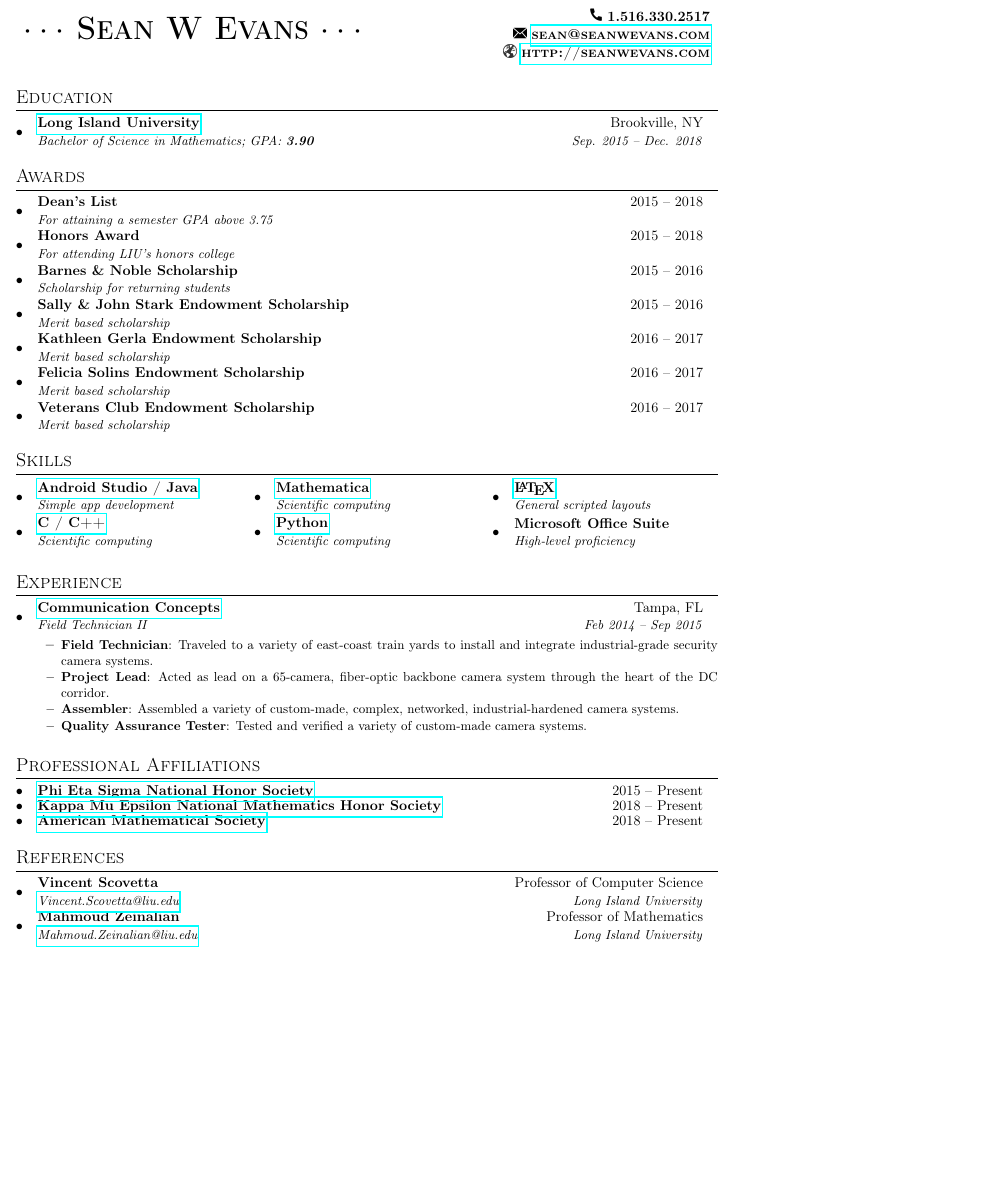
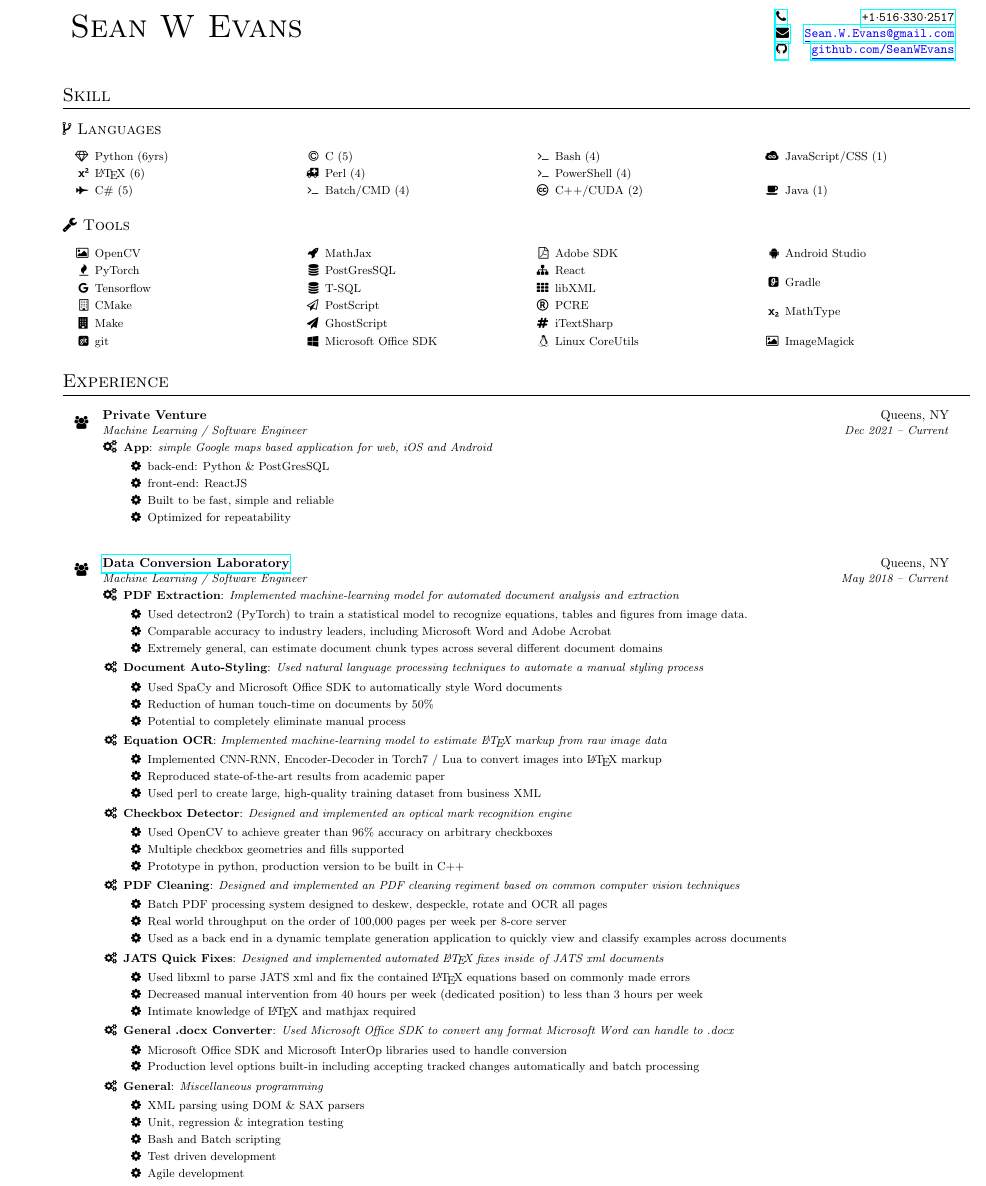
Before and after one commit to seanwevans/CV, a LaTeX CV (cv.tex): part of the page, cut at the place of the change, the shorter picture padded with empty space. Compiled offline with pdfLaTeX.

Commit message:
04-28-2022 update

```diff
--- a/cv.tex
+++ b/cv.tex
@@ -52,118 +51,153 @@
 \begin{table}[]
 	\begin{tabular*}{\textwidth}{c @{\extracolsep{\fill}} r}
-		{\Huge \textbf{\textsc{$\cdot \cdot \cdot$ Sean W Evans $\cdot \cdot \cdot$}}} &
-		\begin{tabular}[r]{@{}r@{}}
-			\includegraphics[scale=0.04]{call.png} \textbf{1.516.330.2517} \\
-			\includegraphics[scale=0.05]{email.png} \href{mailto:sean@seanwevans.com}{\textbf{\textsc{sean@seanwevans.com}}} \\
-			\includegraphics[scale=0.02]{web.png} \href{http://seanwevans.com}{\textbf{\textsc{http://seanwevans.com}}}
+		{\Huge \textsc{Sean W Evans}} &
+		\begin{tabular}[r]{lr}
+			\href{tel:15163302517}{\faPhone} &
+			\href{tel:15163302517}{\textbf{\texttt{+1$\cdot$516$\cdot$330$\cdot$2517}}} \\
+			\href{mailto:Sean.W.Evans@gmail.com}{\faEnvelope} &
+			\href{mailto:Sean.W.Evans@gmail.com}{\textbf{\texttt{\color{blue}\underline {Sean.W.Evans@gmail.com}}}} \\
+			\href{http://github.com/SeanWEvans}{\faGithub} & \href{http://github.com/SeanWEvans}{\textbf{\texttt{\color{blue}\underline{github.com/SeanWEvans}}}}
 		\end{tabular}
 	\end{tabular*}
 \end{table}
 
+% TECHNICAL SKILL SET
+\section{Skill}
+\subsection*{\faCodeFork \ Languages} \vspace{-1em}
+\begin{multicols}{4}
+\small \begin{itemize}
+    \item[\faDiamond] Python (6yrs)
+    \item[\faSuperscript] \LaTeX\ (6)
+    \item[\faFighterJet] C\# (5)
+    \item[\faCopyright] C (5)
+    \item[\faAmbulance] Perl (4)
+    \item[\faTerminal] Batch/CMD (4)
+    \item[\faTerminal] Bash (4)
+    \item[\faTerminal] PowerShell (4)
+    \item[\faCreativeCommons] C++/CUDA (2)
+    \item[\faJsfiddle] JavaScript/CSS (1)
+    \item[\faCoffee ] Java (1)
+\end{itemize}
+\end{multicols}
 
+\subsection*{\faWrench \ Tools} \vspace{-1em}
+\begin{multicols}{4}
+\small \begin{itemize}
+    \item[\faImage] OpenCV
+    \item[\faFire] PyTorch
+    \item[\faGoogle] Tensorflow
+    \item[\faBuildingO] CMake
+    \item[\faBuilding] Make
+    \item[\faGitSquare]git
+    \item[\faRocket] MathJax
+    \item[\faDatabase] PostGresSQL
+    \item[\faDatabase] T-SQL
+    \item[\faPaperPlaneO] PostScript
+    \item[\faPaperPlane] GhostScript
+    \item[\faWindows] Microsoft Office SDK
+    \item[\faFilePdfO] Adobe SDK
+    \item[\faSitemap] React
+    \item[\faTh] libXML
+    \item[\faRegistered] PCRE
+    \item[\faHashtag] iTextSharp
+    \item[\faLinux] Linux CoreUtils
+    \item[\faAndroid] Android Studio
+    \item[\faGlide] Gradle
+    \item[\faSubscript] MathType
+    \item[\faImage] ImageMagick
+\end{itemize}
+\end{multicols}
 
-% ========= EDUCATION ============================
-\section{Education}
-	\begin{itemize}[leftmargin=*]
-		\TwoRowSubheading
-			{\href{http://liu.edu/post}{Long Island University}}{Brookville, NY}
-			{Bachelor of Science in Mathematics;  GPA: \textbf{3.90}}{Sep. 2015 -- Dec. 2018}
+% EXPERIENCE
+\section{Experience}
+\begin{itemize}[label=\faUsers]
+
+    \TwoRowSubheading
+        {Private Venture}{Queens, NY}
+        {Machine Learning / Software Engineer}{Dec 2021 -- Current}
+
+    \begin{itemize}[label=\faGears]
+
+		\ListItem{App}{simple Google maps based application for web, iOS and Android}
+		\begin{itemize}[label=\faGear]
+			\item back-end: Python \& PostGresSQL
+			\item front-end: ReactJS
+			\item Built to be fast, simple and reliable
+			\item Optimized for repeatability
+		\end{itemize}
+
+    \end{itemize}
+
+    \vspace{1em}
+
+	\TwoRowSubheading
+		{\href{http://www.dclab.com}{Data Conversion Laboratory}}{Queens, NY}
+		{Machine Learning / Software Engineer}{May 2018 -- Current}
+
+	\begin{itemize}[label=\faGears]
+
+		\ListItem{PDF Extraction}{Implemented machine-learning model for automated document analysis and extraction}
+		\begin{itemize}[label=\faGear]
+			\item Used detectron2 (PyTorch) to train a statistical model to recognize equations, tables and figures from image data.
+			\item Comparable accuracy to industry leaders, including Microsoft Word and Adobe Acrobat
+			\item Extremely general, can estimate document chunk types across several different document domains
+		\end{itemize}
+
+		\ListItem{Document Auto-Styling}{Used natural language processing techniques to automate a manual styling process}
+		\begin{itemize}[label=\faGear]
+			\item Used SpaCy and Microsoft Office SDK to automatically style Word documents
+			\item Reduction of human touch-time on documents by 50\%
+			\item Potential to completely eliminate manual process
+		\end{itemize}
+
+		\ListItem{Equation OCR}{Implemented machine-learning model to estimate \LaTeX\ markup from raw image data}
+		\begin{itemize}[label=\faGear]
+			\item Implemented CNN-RNN, Encoder-Decoder in Torch7 / Lua to convert images into \LaTeX\ markup
+			\item Reproduced state-of-the-art results from academic paper
+			\item Used perl to create large, high-quality training dataset from business XML
+		\end{itemize}
+
+		\ListItem{Checkbox Detector}{Designed and implemented an optical mark recognition engine}
+		\begin{itemize}[label=\faGear]
+			\item Used OpenCV to achieve greater than 96\% accuracy on arbitrary checkboxes
+			\item Multiple checkbox geometries and fills supported
+			\item Prototype in python, production version to be built in C++
+		\end{itemize}
+
+		\ListItem{PDF Cleaning}{Designed and implemented an PDF cleaning regiment based on common computer vision techniques}
+		\begin{itemize}[label=\faGear]
+			\item Batch PDF processing system designed to deskew, despeckle, rotate and OCR all pages
+			\item Real world throughput on the order of 100,000 pages per week per 8-core server
+			\item Used as a back end in a dynamic template generation application to quickly view and classify examples across documents
+		\end{itemize}
+
+		\ListItem{JATS Quick Fixes}{Designed and implemented automated \LaTeX\ fixes inside of JATS xml documents}
+		\begin{itemize}[label=\faGear]
+			\item Used libxml to parse JATS xml and fix the contained \LaTeX\ equations based on commonly made errors
+			\item Decreased manual intervention from 40 hours per week (dedicated position) to less than 3 hours per week
+			\item Intimate knowledge of \LaTeX\ and mathjax required
+		\end{itemize}
+
+		\ListItem{General .docx Converter}{Used Microsoft Office SDK to convert any format Microsoft Word can handle to .docx}
+		\begin{itemize}[label=\faGear]
+			\item Microsoft Office SDK and Microsoft InterOp libraries used to handle conversion
+			\item Production level options built-in including accepting tracked changes automatically and batch processing
+		\end{itemize}
+
+		\ListItem{General}{Miscellaneous programming}
+		\begin{itemize}[label=\faGear]
+			\item XML parsing using DOM \& SAX parsers
+			\item Unit, regression \& integration testing
+            \item Bash and Batch scripting
+			\item Test driven development
+			\item Agile development
+		\end{itemize}
+
 	\end{itemize}
 
 
+	\vspace{1em}
 
-% ========= AWARDS ===============================
-\section{Awards}
-	\begin{itemize}[leftmargin=*]
-		\TwoRowSubheading
-			{Dean's List}{2015 -- 2018}{For attaining a semester GPA above 3.75}{}
-		\TwoRowSubheading
-			{Honors Award}{2015 -- 2018}{For attending LIU's honors college}{}
-		\TwoRowSubheading
-			{Barnes \& Noble Scholarship}{2015 -- 2016}{Scholarship for returning students}{}
-		\TwoRowSubheading
-			{Sally \& John Stark Endowment Scholarship}{2015 -- 2016}{Merit based scholarship}{}
-		\TwoRowSubheading
-			{Kathleen Gerla Endowment Scholarship}{2016 -- 2017}{Merit based scholarship}{}
-		\TwoRowSubheading
-			{Felicia Solins Endowment Scholarship}{2016 -- 2017}{Merit based scholarship}{}
-		\TwoRowSubheading
-			{Veterans Club Endowment Scholarship}{2016 -- 2017}{Merit based scholarship}{}
-	\end{itemize}
-
-
-
-% ========= SKILLS ===============================
-\section{Skills}
-	\vspace*{-15pt}\begin{multicols}{3}
-		\begin{itemize}[leftmargin=*]
-			\TwoRowSubheading
-				{\href{http://seanwevans.com/mycv}{Android Studio / Java}}{}
-				{Simple app development}{}
-			\TwoRowSubheading
-				{\href{http://seanwevans.com/odesolver}{C / C++}}{}
-				{Scientific computing}{}
-			\TwoRowSubheading
-				{\href{http://seanwevans.com/randommathematica}{Mathematica}}{}
-				{Scientific computing}{}
-			\TwoRowSubheading
-				{\href{http://seanwevans.com/randompython}{Python}}{}
-				{Scientific computing}{}
-			\TwoRowSubheading
-				{\href{http://seanwevans.com/cv}{\LaTeX}}{}
-				{General scripted layouts}{}
-			\TwoRowSubheading
-				{Microsoft Office Suite}{}
-				{High-level proficiency}{}
-			\end{itemize}
-	\end{multicols}
-
-
-
-% ========= EXPERIENCE ===========================
-\section{Experience}
-	\begin{itemize}[leftmargin=*]
-		\TwoRowSubheading
-			{\href{http://comconcepts.com}{Communication Concepts}}{Tampa, FL}
-			{Field Technician II}{Feb 2014 -- Sep 2015}
-		\begin{itemize}
-			\ListItem{Field Technician}
-				{Traveled to a variety of east-coast train yards to install and integrate industrial-grade security camera systems.}
-			\ListItem{Project Lead}
-				{Acted as lead on a 65-camera, fiber-optic backbone camera system through the heart of the DC corridor.}
-	  		\ListItem{Assembler}
-				{Assembled a variety of custom-made, complex, networked, industrial-hardened camera systems.}
-			\ListItem{Quality Assurance Tester}
-				{Tested and verified a variety of custom-made camera systems.}
-		\end{itemize}
-	\end{itemize}
-
-
-
-% ========= AFFILIATIONS =========================
-\section{Professional Affiliations}
-	\begin{itemize}[leftmargin=*]
-		\OneRowSubheading
-			{\href{http://phietasigma.org/}{Phi Eta Sigma National Honor Society}}{2015 -- Present}
-		\OneRowSubheading
-			{\href{http://kappamuepsilon.org}{Kappa Mu Epsilon National Mathematics Honor Society}}{2018 -- Present}
-		\OneRowSubheading
-			{\href{http://ams.org}{American Mathematical Society}}{2018 -- Present}
-	\end{itemize}
-
-
-
-% ========= REFERENCES ===========================
-\section{References}
-	\begin{itemize}[leftmargin=*]
-		\TwoRowSubheading
-			{Vincent Scovetta}{Professor of Computer Science}
-			{\href{mailto:Vincent.Scovetta@liu.edu}{Vincent.Scovetta@liu.edu}}{Long Island University}
-		\TwoRowSubheading
-			{Mahmoud Zeinalian}{Professor of Mathematics}
-			{\href{mailto:Mahmoud.Zeinalian@liu.edu}{Mahmoud.Zeinalian@liu.edu}}{Long Island University}
-	\end{itemize}
-
-
+\end{itemize}
 
 \end{document}
```
Also changed, not shown: cv.tex (71 more changed lines).
